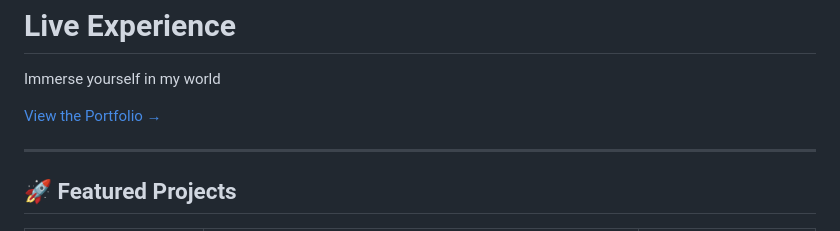
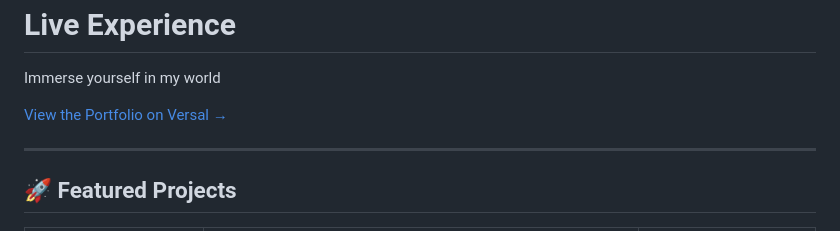
Before and after one commit to suvaniwaghmare085-droid/My-Portfolio-DEMO, a Markdown page: README.md, the part around the change. GitHub-like rendering.

```diff
--- a/README.md
+++ b/README.md
@@ -35,7 +35,7 @@ I'm a B.Tech CSE (Data Science & ML) student passionate about solving real-world
     <a href="https://my-portfolio-demo-eta.vercel.app/"
        class="cta-button"
        style="background: #ff00ff; color: #000; padding: 16px 48px; font-size: 1.2rem; font-weight: bold; text-decoration: none; border-radius: 50px; transition: all 0.3s;">
-      View the Portfolio →
+      View the Portfolio on Versal →
     </a>
   </div>
 </section>
```
